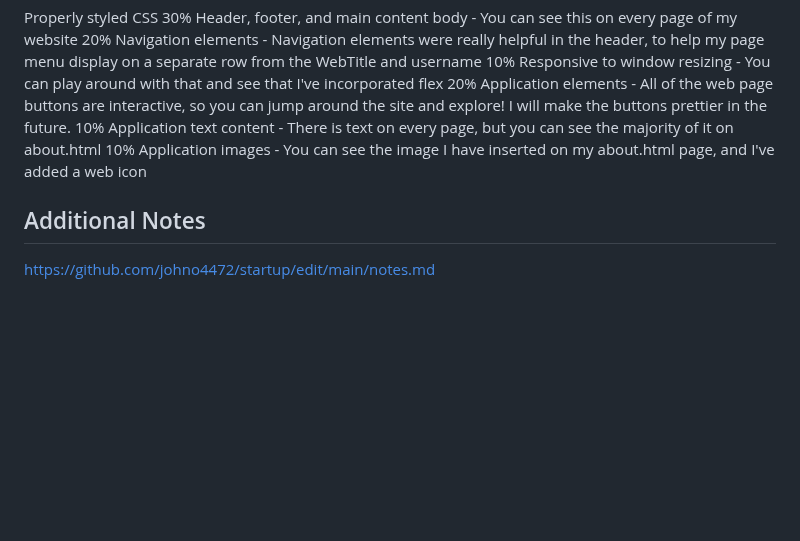
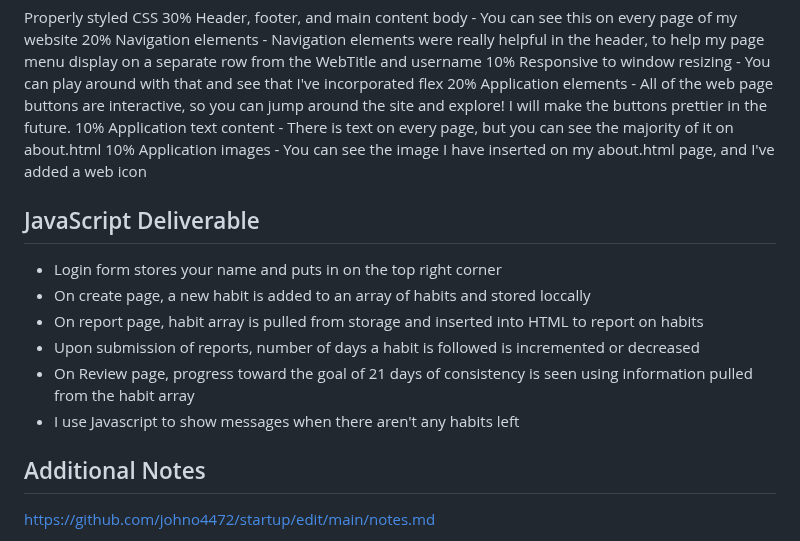
Before and after one commit to johno4472/startup, a Markdown page: README.md, the part around the change. Drawn GitHub-style; blank space fills up the shorter version.

```diff
--- a/README.md
+++ b/README.md
@@ -39,5 +39,14 @@ Properly styled CSS
 10% Application text content - There is text on every page, but you can see the majority of it on about.html
 10% Application images - You can see the image I have inserted on my about.html page, and I've added a web icon
 
+## JavaScript Deliverable
+- Login form stores your name and puts in on the top right corner
+- On create page, a new habit is added to an array of habits and stored loccally
+- On report page, habit array is pulled from storage and inserted into HTML to report on habits
+- Upon submission of reports, number of days a habit is followed is incremented or decreased
+- On Review page, progress toward the goal of 21 days of consistency is seen using information pulled from the habit array
+- I use Javascript to show messages when there aren't any habits left
+
+
 ## Additional Notes
 https://github.com/johno4472/startup/edit/main/notes.md
```
